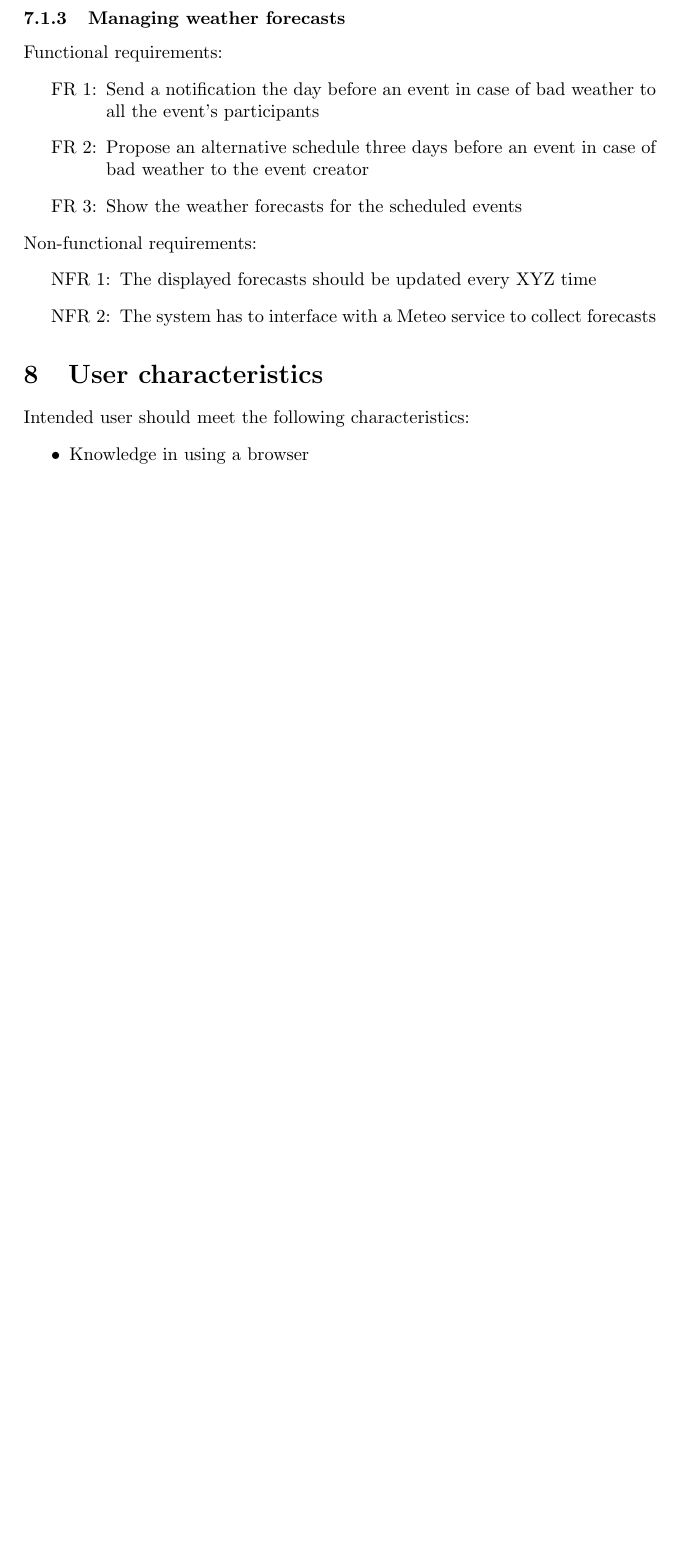
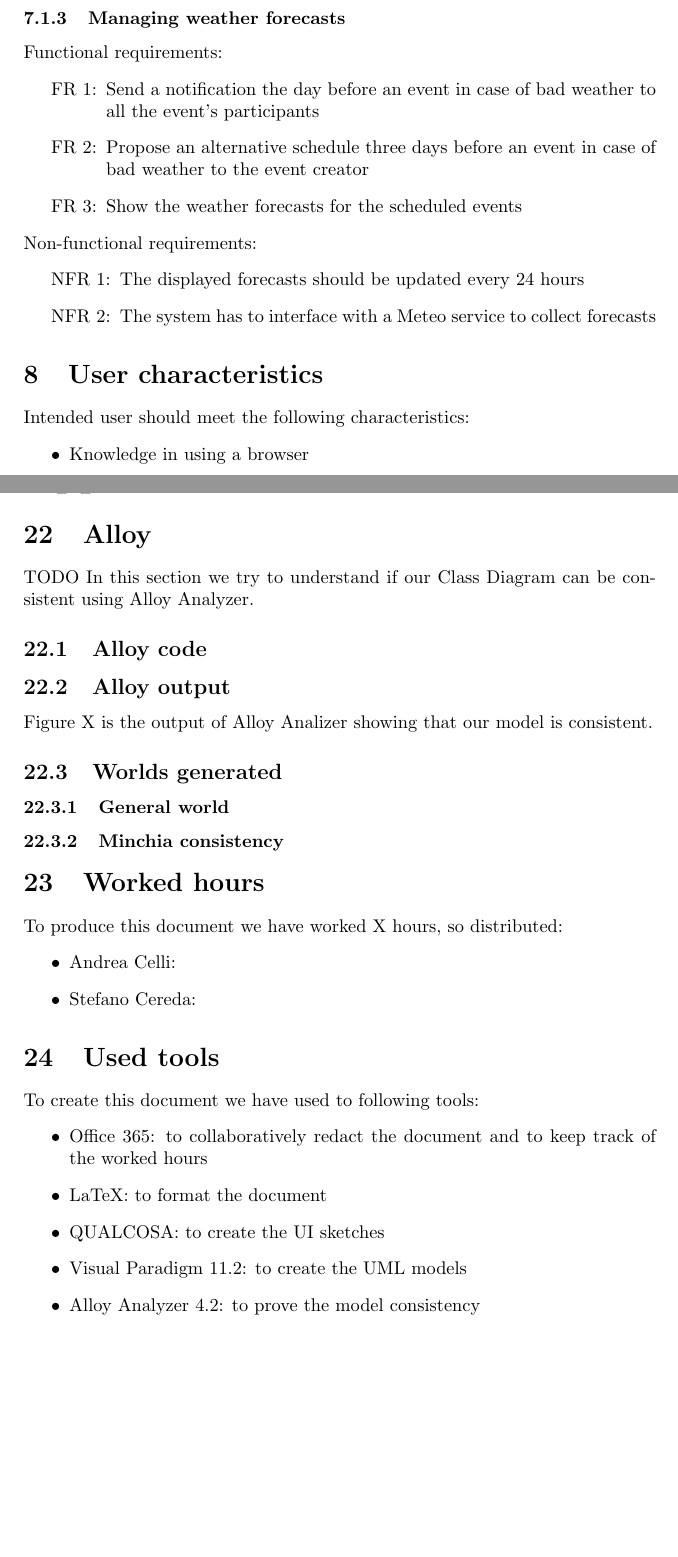
Before and after one commit to andCelli/meteo-cal-celli-cereda, a LaTeX document (rasd/RASD.tex): part of page 13 of 65 before the commit and two parts of pages 13 and 62 of 65 after it, the two joined at a grey line, cut so that both start at the same text, the shorter picture padded with empty space. Compiled offline with pdfLaTeX.

Commit message:
RASD updated
Signed-off-by: Stefano Cereda <cereda.ste@gmail.com>

```diff
--- a/rasd/RASD.tex
+++ b/rasd/RASD.tex
@@ -280,7 +280,7 @@ Functional requirements:
 \end{enumerate}
 Non-functional requirements:
 \begin{enumerate}[label = NFR \arabic*:]
-\item The displayed forecasts should be updated every XYZ time
+\item The displayed forecasts should be updated every 24 hours
 \item The system has to interface with a Meteo service to collect forecasts
 \end{enumerate}
 
@@ -1332,6 +1332,36 @@ errors, and instruct the user on what to do.
 \clearpage
 \part{Appendixes}
 
+\section{Alloy}
+TODO
+In this section we try to understand if our Class Diagram can be consistent using Alloy Analyzer.
+
+\subsection{Alloy code}
+
+\subsection{Alloy output}
+Figure X is the output of Alloy Analizer showing that our model is consistent.
+
+\subsection{Worlds generated}
+\subsubsection{General world}
+\subsubsection{Minchia consistency}
+
+\section{Worked hours}
+To produce this document we have worked X hours, so distributed:
+\begin{itemize}
+\item Andrea Celli:
+\item Stefano Cereda:
+\end{itemize}
+
+\section{Used tools}
+To create this document we have used to following tools:
+\begin{itemize}
+\item Office 365: to collaboratively redact the document and to keep track of the worked hours
+\item LaTeX: to format the document
+\item QUALCOSA: to create the UI sketches
+\item Visual Paradigm 11.2: to create the UML models
+\item Alloy Analyzer 4.2: to prove the model consistency
+\end{itemize}
+
 \clearpage
 \tableofcontents
 \end{document}
```
Also changed, not shown: rasd/RASD.pdf, rasd/RASD.tex (4 more changed lines), 5 other files.
